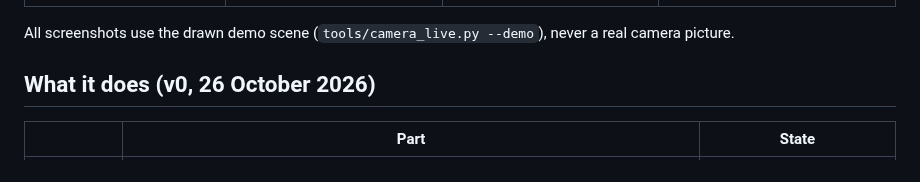
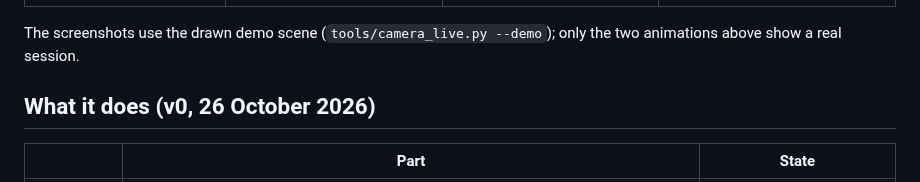
Before and after one commit to leopardcodeai/chakrav, a Markdown page: README.md, the part around one of its changes. Rendered like a GitHub page.

```diff
--- a/README.md
+++ b/README.md
@@ -30,7 +35,7 @@ If you do not need the camera, or want no AI beyond the device, take ChakraA.
 |---|---|---|---|
 | ![Frame in the Heart's green, the demo scene with three marked instruments, Heart F3 174.8 Hz, heard Tone, seen Bowl](docs/screen_main.png) | ![Colour, brightness 30 %, sensitivity, afterglow, Flow or Strike, mapping, language, local AI sound gate](docs/screen_settings.png) | ![Camera, boxes, 1, 2 or 4 fps, the camera light, Cloud AI, the source 400 x 224](docs/screen_camera.png) | ![The screen lamp ticked, the other lamps not paired](docs/screen_connections.png) |
 
-All screenshots use the drawn demo scene (`tools/camera_live.py --demo`), never a real camera picture.
+The screenshots use the drawn demo scene (`tools/camera_live.py --demo`); only the two animations above show a real session.
 
 ## What it does (v0, 26 October 2026)
 
```
Also changed, not shown: other parts of README.md (+5 -0 lines), README.de.md (+8 -2 lines), docs/app_session.gif (added), 2 other files.
